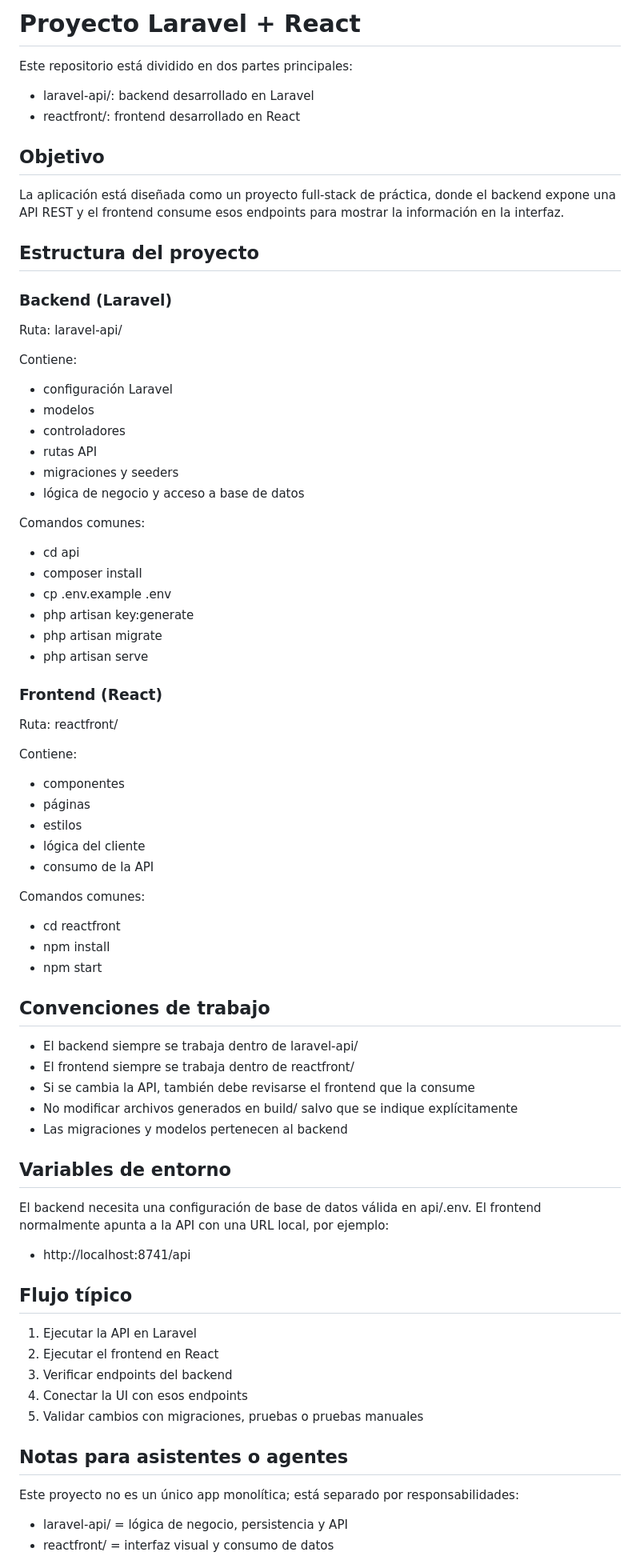
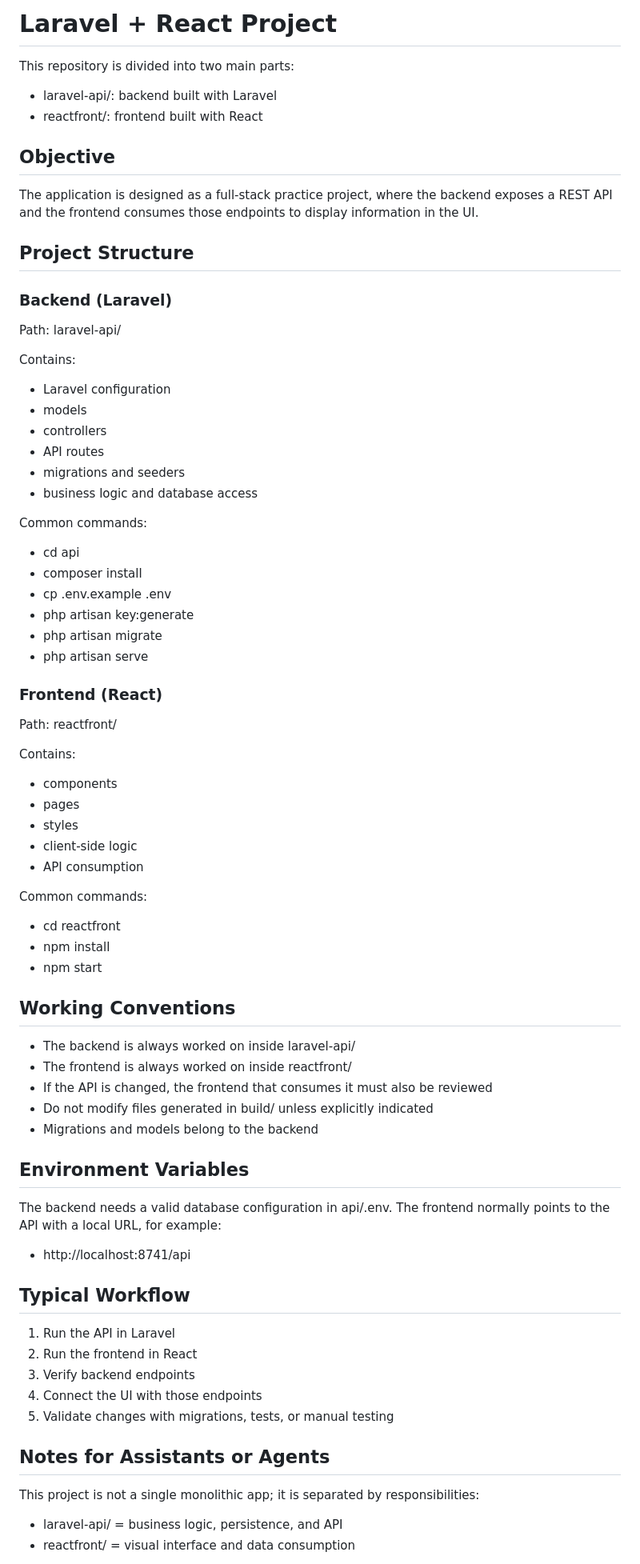
Before and after one commit to mrmustard123/agasaja-erp, a Markdown page: README.md, the part around one of its changes. Shown at 80% size. Drawn GitHub-style.

Commit message:
Translating the README.md

```diff
--- a/README.md
+++ b/README.md
@@ -1,28 +1,28 @@
-# Proyecto Laravel + React
+# Laravel + React Project
 
-Este repositorio está dividido en dos partes principales:
+This repository is divided into two main parts:
 
-- laravel-api/: backend desarrollado en Laravel
-- reactfront/: frontend desarrollado en React
+- laravel-api/: backend built with Laravel
+- reactfront/: frontend built with React
 
-## Objetivo
+## Objective
 
-La aplicación está diseñada como un proyecto full-stack de práctica, donde el backend expone una API REST y el frontend consume esos endpoints para mostrar la información en la interfaz.
+The application is designed as a full-stack practice project, where the backend exposes a REST API and the frontend consumes those endpoints to display information in the UI.
 
-## Estructura del proyecto
+## Project Structure
 
 ### Backend (Laravel)
-Ruta: laravel-api/
+Path: laravel-api/
 
-Contiene:
-- configuración Laravel
-- modelos
-- controladores
-- rutas API
-- migraciones y seeders
-- lógica de negocio y acceso a base de datos
+Contains:
+- Laravel configuration
+- models
+- controllers
+- API routes
+- migrations and seeders
+- business logic and database access
 
-Comandos comunes:
+Common commands:
 - cd api
 - composer install
 - cp .env.example .env
@@ -31,45 +31,45 @@ Comandos comunes:
 - php artisan serve
 
 ### Frontend (React)
-Ruta: reactfront/
+Path: reactfront/
 
-Contiene:
-- componentes
-- páginas
-- estilos
-- lógica del cliente
-- consumo de la API
+Contains:
+- components
+- pages
+- styles
+- client-side logic
+- API consumption
 
-Comandos comunes:
+Common commands:
 - cd reactfront
 - npm install
 - npm start
 
-## Convenciones de trabajo
+## Working Conventions
 
-- El backend siempre se trabaja dentro de laravel-api/
-- El frontend siempre se trabaja dentro de reactfront/
-- Si se cambia la API, también debe revisarse el frontend que la consume
-- No modificar archivos generados en build/ salvo que se indique explícitamente
-- Las migraciones y modelos pertenecen al backend
+- The backend is always worked on inside laravel-api/
+- The frontend is always worked on inside reactfront/
+- If the API is changed, the frontend that consumes it must also be reviewed
+- Do not modify files generated in build/ unless explicitly indicated
+- Migrations and models belong to the backend
 
-## Variables de entorno
+## Environment Variables
 
-El backend necesita una configuración de base de datos válida en api/.env.
-El frontend normalmente apunta a la API con una URL local, por ejemplo:
+The backend needs a valid database configuration in api/.env.
+The frontend normally points to the API with a local URL, for example:
 - http://localhost:8741/api
 
-## Flujo típico
+## Typical Workflow
 
-1. Ejecutar la API en Laravel
-2. Ejecutar el frontend en React
-3. Verificar endpoints del backend
-4. Conectar la UI con esos endpoints
-5. Validar cambios con migraciones, pruebas o pruebas manuales
+1. Run the API in Laravel
+2. Run the frontend in React
+3. Verify backend endpoints
+4. Connect the UI with those endpoints
+5. Validate changes with migrations, tests, or manual testing
 
-## Notas para asistentes o agentes
+## Notes for Assistants or Agents
 
-Este proyecto no es un único app monolítica; está separado por responsabilidades:
-- laravel-api/ = lógica de negocio, persistencia y API
-- reactfront/ = interfaz visual y consumo de datos
+This project is not a single monolithic app; it is separated by responsibilities:
+- laravel-api/ = business logic, persistence, and API
+- reactfront/ = visual interface and data consumption
 
```
Also changed, not shown: other parts of README.md (+41 -41 lines), README-ES.md (added, +175 -0 lines).
